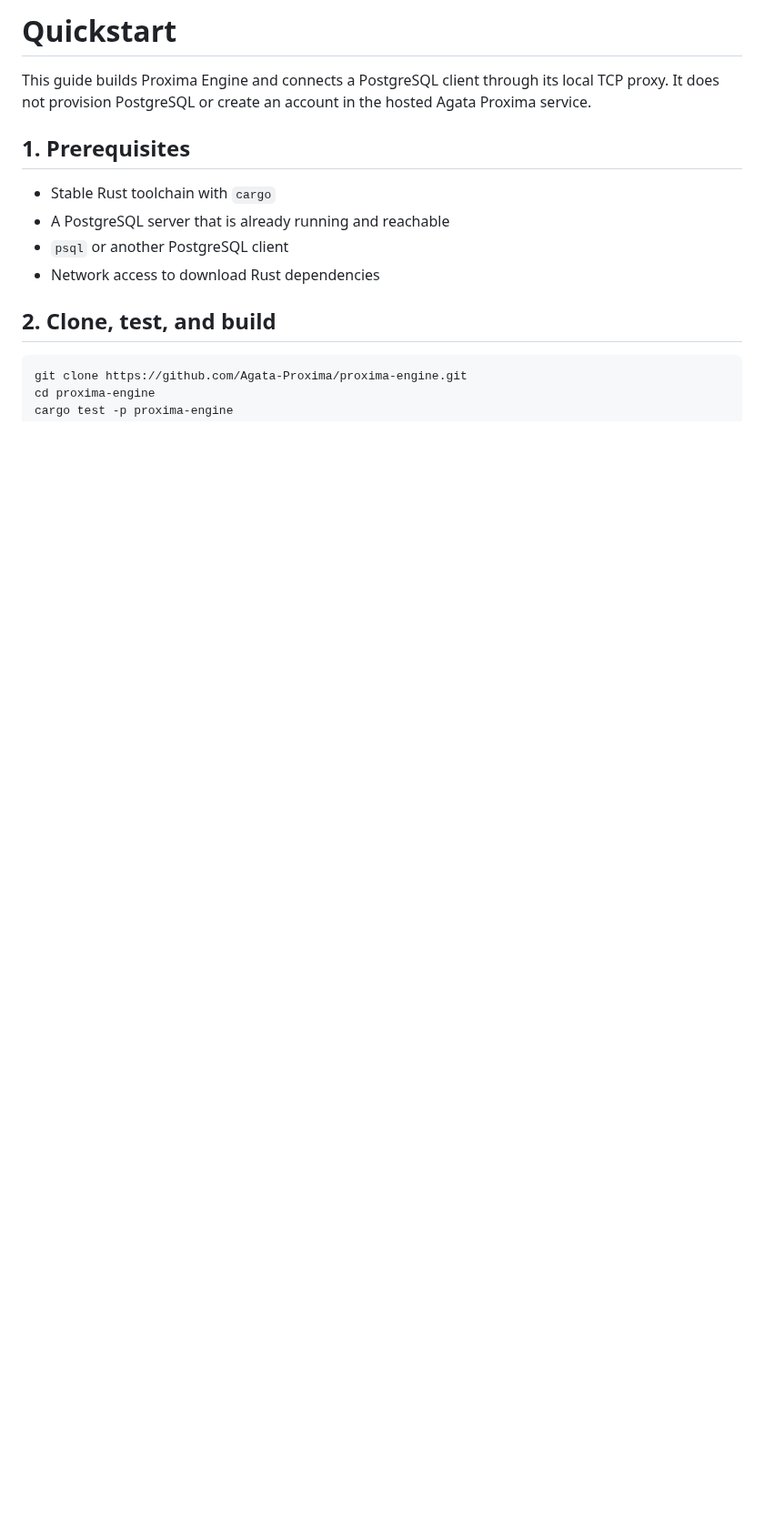
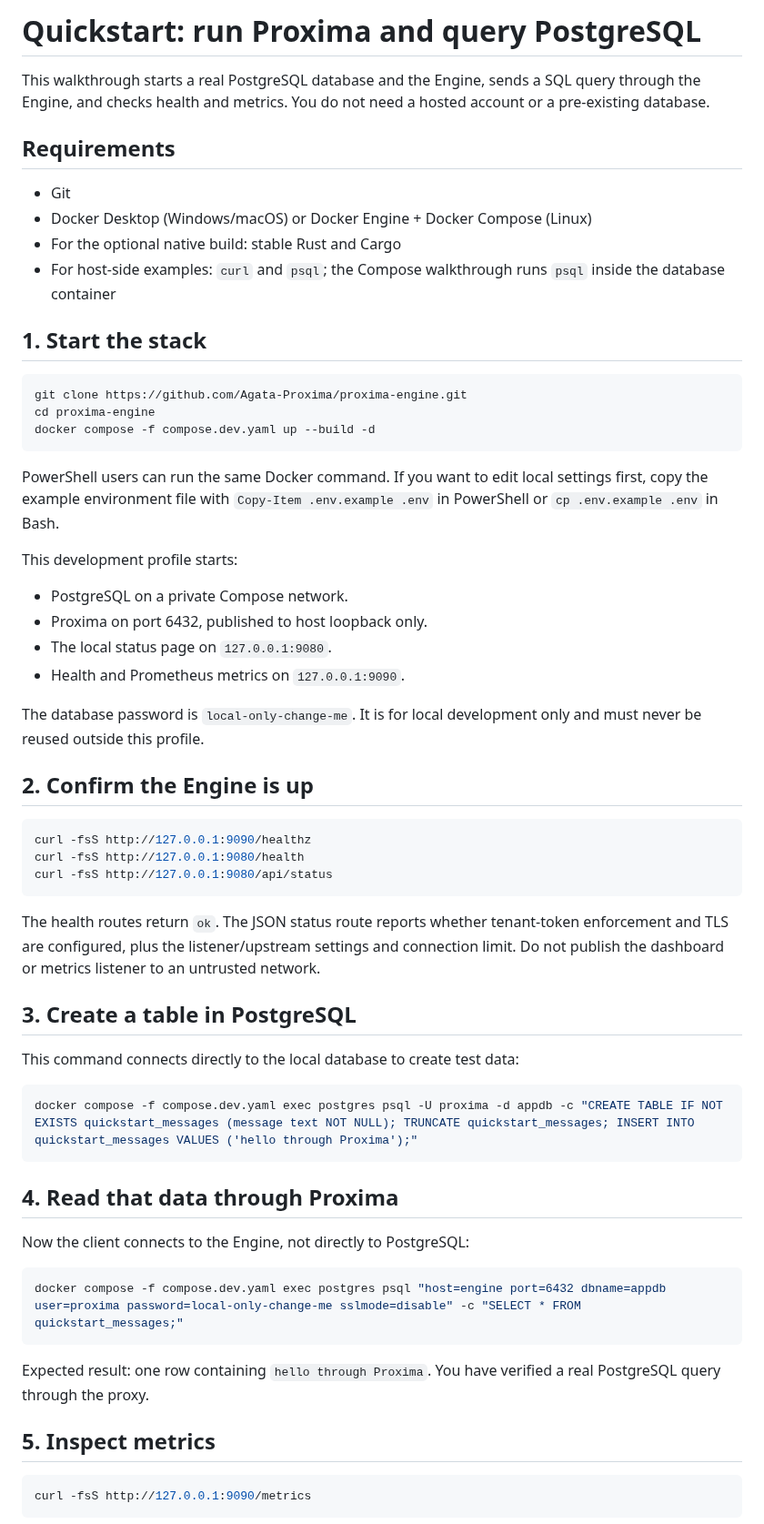
Before and after one commit to Agata-Proxima/proxima-engine, a Markdown page: docs/QUICKSTART.md, the part around one of its changes. Shown at 91% size. Rendered like a GitHub page; blank space fills up the shorter version.

Commit message:
Rewrite quickstart with real Compose and SQL verification

````diff
--- a/docs/QUICKSTART.md
+++ b/docs/QUICKSTART.md
@@ -1,16 +1,63 @@
-# Quickstart
+# Quickstart: run Proxima and query PostgreSQL
 
-This guide builds Proxima Engine and connects a PostgreSQL client through its local TCP proxy. It does not provision PostgreSQL or create an account in the hosted Agata Proxima service.
+This walkthrough starts a real PostgreSQL database and the Engine, sends a SQL query through the Engine, and checks health and metrics. You do not need a hosted account or a pre-existing database.
 
-## 1. Prerequisites
+## Requirements
 
-- Stable Rust toolchain with `cargo`
-- A PostgreSQL server that is already running and reachable
-- `psql` or another PostgreSQL client
-- Network access to download Rust dependencies
+- Git
+- Docker Desktop (Windows/macOS) or Docker Engine + Docker Compose (Linux)
+- For the optional native build: stable Rust and Cargo
+- For host-side examples: `curl` and `psql`; the Compose walkthrough runs `psql` inside the database container
 
-## 2. Clone, test, and build
+## 1. Start the stack
 
 ```bash
 git clone https://github.com/Agata-Proxima/proxima-engine.git
 cd proxima-engine
+docker compose -f compose.dev.yaml up --build -d
+```
+
+PowerShell users can run the same Docker command. If you want to edit local settings first, copy the example environment file with `Copy-Item .env.example .env` in PowerShell or `cp .env.example .env` in Bash.
+
+This development profile starts:
+- PostgreSQL on a private Compose network.
+- Proxima on port 6432, published to host loopback only.
+- The local status page on `127.0.0.1:9080`.
+- Health and Prometheus metrics on `127.0.0.1:9090`.
+
+The database password is `local-only-change-me`. It is for local development only and must never be reused outside this profile.
+
+## 2. Confirm the Engine is up
+
+```bash
+curl -fsS http://127.0.0.1:9090/healthz
+curl -fsS http://127.0.0.1:9080/health
+curl -fsS http://127.0.0.1:9080/api/status
+```
+
+The health routes return `ok`. The JSON status route reports whether tenant-token enforcement and TLS are configured, plus the listener/upstream settings and connection limit. Do not publish the dashboard or metrics listener to an untrusted network.
+
+## 3. Create a table in PostgreSQL
+
+This command connects directly to the local database to create test data:
+
+```bash
+docker compose -f compose.dev.yaml exec postgres psql -U proxima -d appdb -c "CREATE TABLE IF NOT EXISTS quickstart_messages (message text NOT NULL); TRUNCATE quickstart_messages; INSERT INTO quickstart_messages VALUES ('hello through Proxima');"
+```
+
+## 4. Read that data through Proxima
+
+Now the client connects to the Engine, not directly to PostgreSQL:
+
+```bash
+docker compose -f compose.dev.yaml exec postgres psql "host=engine port=6432 dbname=appdb user=proxima password=local-only-change-me sslmode=disable" -c "SELECT * FROM quickstart_messages;"
+```
+
+Expected result: one row containing `hello through Proxima`. You have verified a real PostgreSQL query through the proxy.
+
+## 5. Inspect metrics
+
+```bash
+curl -fsS http://127.0.0.1:9090/metrics
+```
+
````
Also changed, not shown: other parts of docs/QUICKSTART.md (+24 -47 lines).
